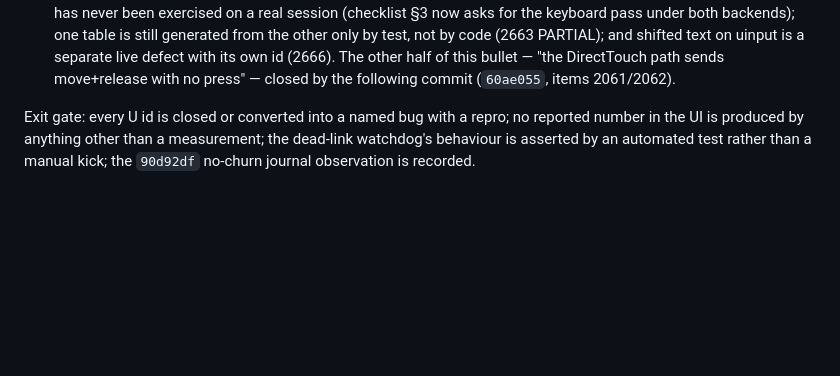
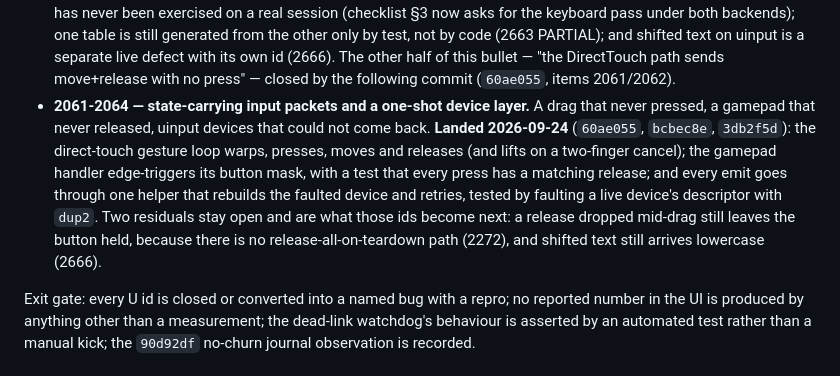
Before and after one commit to sreevarshan-xenoz/Linux-Link, a Markdown page: docs/roadmap-execution-plan.md, the part around the change. GitHub-like rendering; blank space fills up the shorter version.

```diff
--- a/docs/roadmap-execution-plan.md
+++ b/docs/roadmap-execution-plan.md
@@ -228,6 +228,14 @@ The ones that matter most, in order:
   other only by test, not by code (2663 PARTIAL); and shifted text on uinput is a separate live defect with
   its own id (2666). The other half of this bullet — "the DirectTouch path sends move+release with no
   press" — closed by the following commit (`60ae055`, items 2061/2062).
+- **2061-2064 — state-carrying input packets and a one-shot device layer.** A drag that never pressed, a
+  gamepad that never released, uinput devices that could not come back.
+  **Landed 2026-09-24** (`60ae055`, `bcbec8e`, `3db2f5d`): the direct-touch gesture loop warps, presses,
+  moves and releases (and lifts on a two-finger cancel); the gamepad handler edge-triggers its button mask,
+  with a test that every press has a matching release; and every emit goes through one helper that rebuilds
+  the faulted device and retries, tested by faulting a live device's descriptor with `dup2`. Two residuals
+  stay open and are what those ids become next: a release dropped mid-drag still leaves the button held,
+  because there is no release-all-on-teardown path (2272), and shifted text still arrives lowercase (2666).
 
 Exit gate: every U id is closed or converted into a named bug with a repro; no reported number in the UI is
 produced by anything other than a measurement; the dead-link watchdog's behaviour is asserted by an
```
Also changed, not shown: AGENTS.md (+2 -1 lines), docs/roadmap-3000.md (+4 -3 lines).
